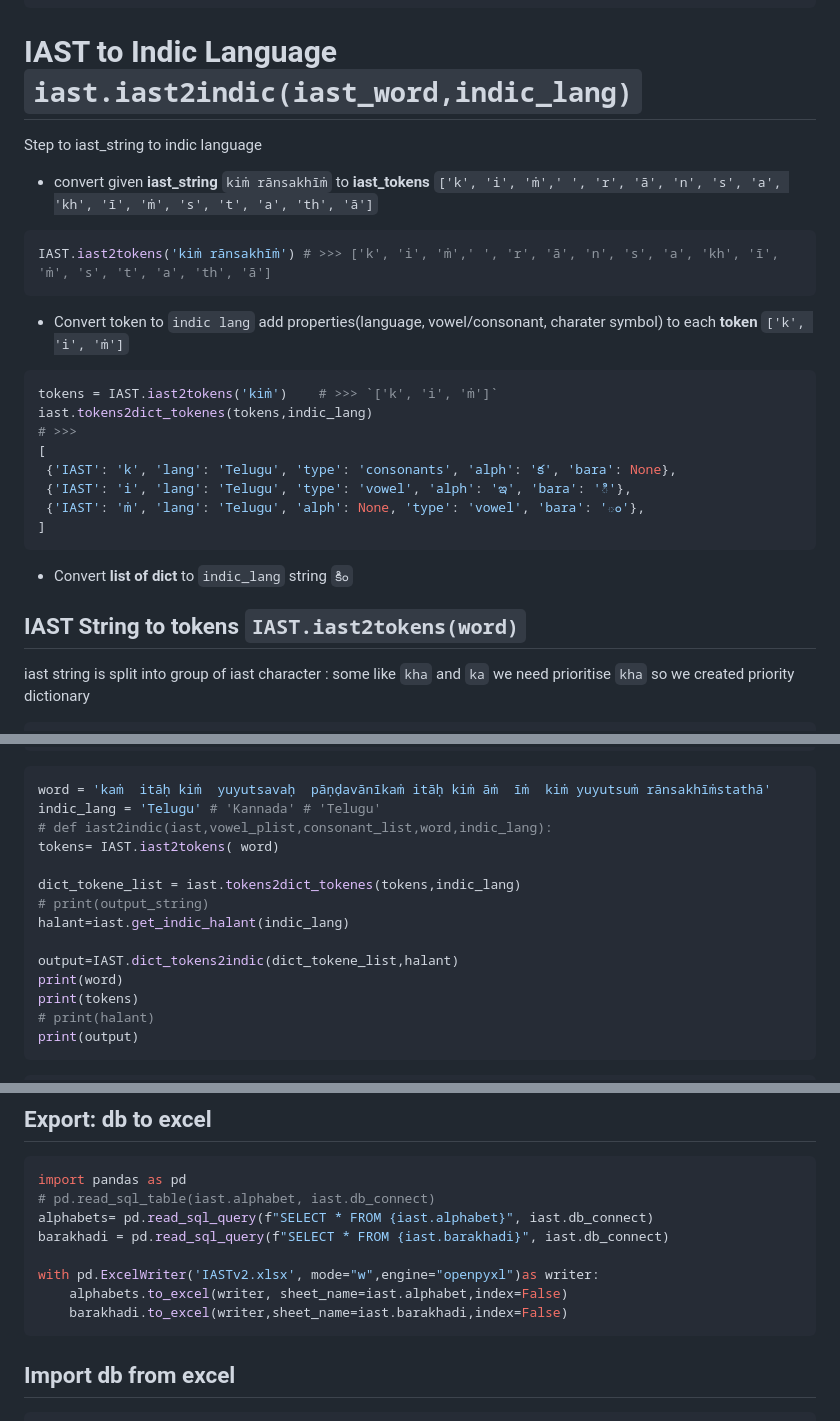
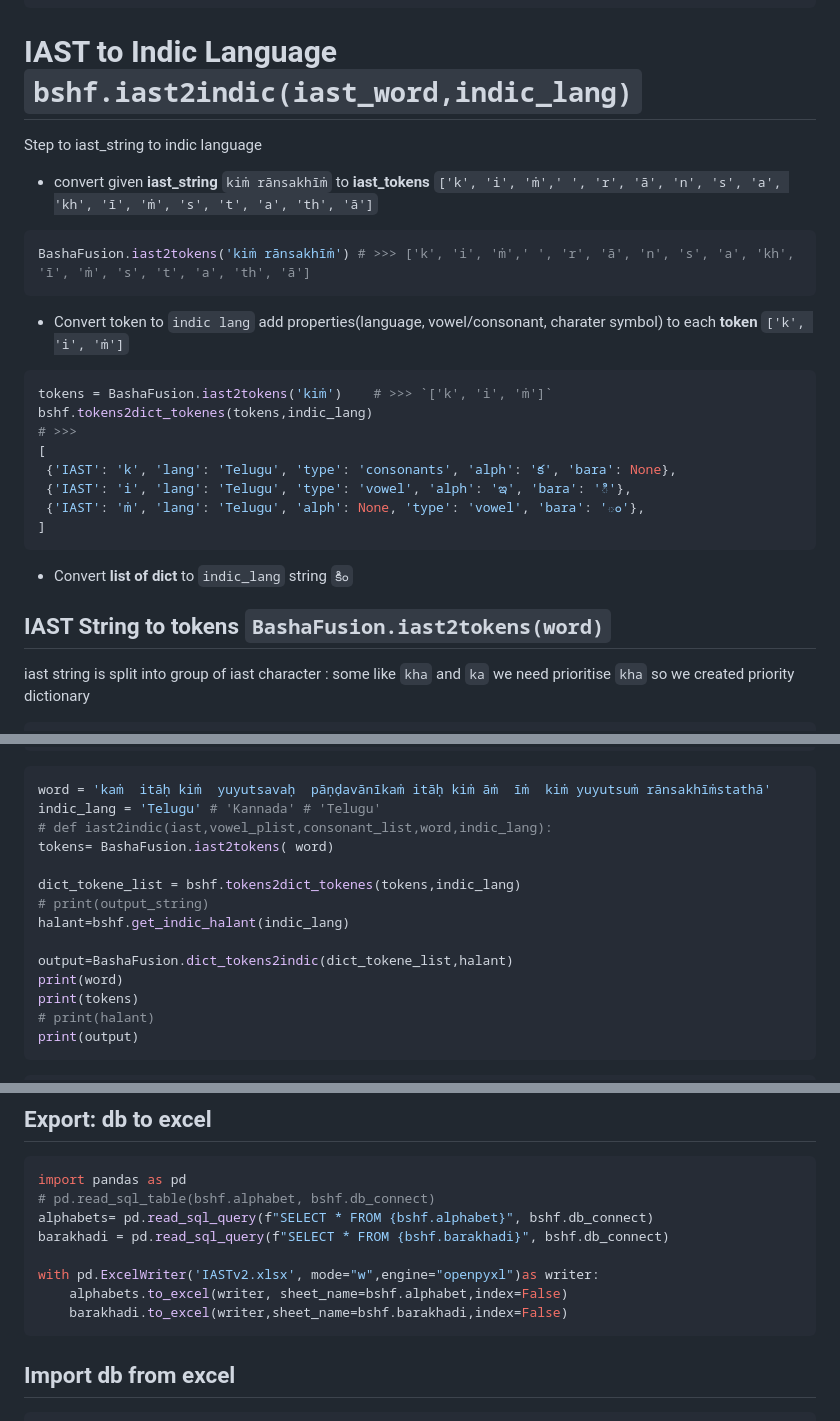
Before and after one commit to dankarthik25/BashaFusion, a Markdown page: ReadMe.md, 3 parts joined by grey strips. Rendered like a GitHub page.

````diff
--- a/ReadMe.md
+++ b/ReadMe.md
@@ -369,18 +369,18 @@ for line in lines:
     pārātirippān cila padavi nallū
 
 
-# IAST to Indic Language `iast.iast2indic(iast_word,indic_lang)`
+# IAST to Indic Language `bshf.iast2indic(iast_word,indic_lang)`
 
 Step to iast_string to indic language
 - convert given **iast_string** `kiṁ rānsakhīṁ` to **iast_tokens**  `['k', 'i', 'ṁ',' ', 'r', 'ā', 'n', 's', 'a', 'kh', 'ī', 'ṁ', 's', 't', 'a', 'th', 'ā']`
 ```python
-IAST.iast2tokens('kiṁ rānsakhīṁ') # >>> ['k', 'i', 'ṁ',' ', 'r', 'ā', 'n', 's', 'a', 'kh', 'ī', 'ṁ', 's', 't', 'a', 'th', 'ā']
+BashaFusion.iast2tokens('kiṁ rānsakhīṁ') # >>> ['k', 'i', 'ṁ',' ', 'r', 'ā', 'n', 's', 'a', 'kh', 'ī', 'ṁ', 's', 't', 'a', 'th', 'ā']
 ```
 - Convert token to `indic lang` add properties(language, vowel/consonant, charater symbol) to each  **token**  `['k', 'i', 'ṁ']`
 
 ```python
-tokens = IAST.iast2tokens('kiṁ')    # >>> `['k', 'i', 'ṁ']`
-iast.tokens2dict_tokenes(tokens,indic_lang)
+tokens = BashaFusion.iast2tokens('kiṁ')    # >>> `['k', 'i', 'ṁ']`
+bshf.tokens2dict_tokenes(tokens,indic_lang)
 # >>>
 [
  {'IAST': 'k', 'lang': 'Telugu', 'type': 'consonants', 'alph': 'క', 'bara': None},
@@ -392,7 +392,7 @@ iast.tokens2dict_tokenes(tokens,indic_lang)
 
 
 
-## IAST String to tokens `IAST.iast2tokens(word)`
+## IAST String to tokens `BashaFusion.iast2tokens(word)`
 
 iast string is split into group of iast character : some like `kha` and `ka` we need prioritise `kha` so we created priority dictionary
 ```python
@@ -783,13 +783,13 @@ return output
 word = 'kaṁ  itāḥ kiṁ  yuyutsavaḥ  pāṇḍavānīkaṁ itāḥ kiṁ āṁ  īṁ  kiṁ yuyutsuṁ rānsakhīṁstathā'
 indic_lang = 'Telugu' # 'Kannada' # 'Telugu'
 # def iast2indic(iast,vowel_plist,consonant_list,word,indic_lang):
-tokens= IAST.iast2tokens( word)
+tokens= BashaFusion.iast2tokens( word)
 
-dict_tokene_list = iast.tokens2dict_tokenes(tokens,indic_lang)
+dict_tokene_list = bshf.tokens2dict_tokenes(tokens,indic_lang)
 # print(output_string)
-halant=iast.get_indic_halant(indic_lang)
+halant=bshf.get_indic_halant(indic_lang)
 
-output=IAST.dict_tokens2indic(dict_tokene_list,halant)
+output=BashaFusion.dict_tokens2indic(dict_tokene_list,halant)
 print(word)
 print(tokens)
 # print(halant)
@@ -1094,13 +1094,13 @@ print(IAST.normal_hash(data_iast))
 ## Export: db to excel
 ``` python
 import pandas as pd
-# pd.read_sql_table(iast.alphabet, iast.db_connect)
-alphabets= pd.read_sql_query(f"SELECT * FROM {iast.alphabet}", iast.db_connect)
-barakhadi = pd.read_sql_query(f"SELECT * FROM {iast.barakhadi}", iast.db_connect)
+# pd.read_sql_table(bshf.alphabet, bshf.db_connect)
+alphabets= pd.read_sql_query(f"SELECT * FROM {bshf.alphabet}", bshf.db_connect)
+barakhadi = pd.read_sql_query(f"SELECT * FROM {bshf.barakhadi}", bshf.db_connect)
 
 with pd.ExcelWriter('IASTv2.xlsx', mode="w",engine="openpyxl")as writer:
-    alphabets.to_excel(writer, sheet_name=iast.alphabet,index=False)
-    barakhadi.to_excel(writer,sheet_name=iast.barakhadi,index=False)
+    alphabets.to_excel(writer, sheet_name=bshf.alphabet,index=False)
+    barakhadi.to_excel(writer,sheet_name=bshf.barakhadi,index=False)
 ```
 
 ## Import db from excel
````
Also changed, not shown: other parts of ReadMe.md (+56 -56 lines).
